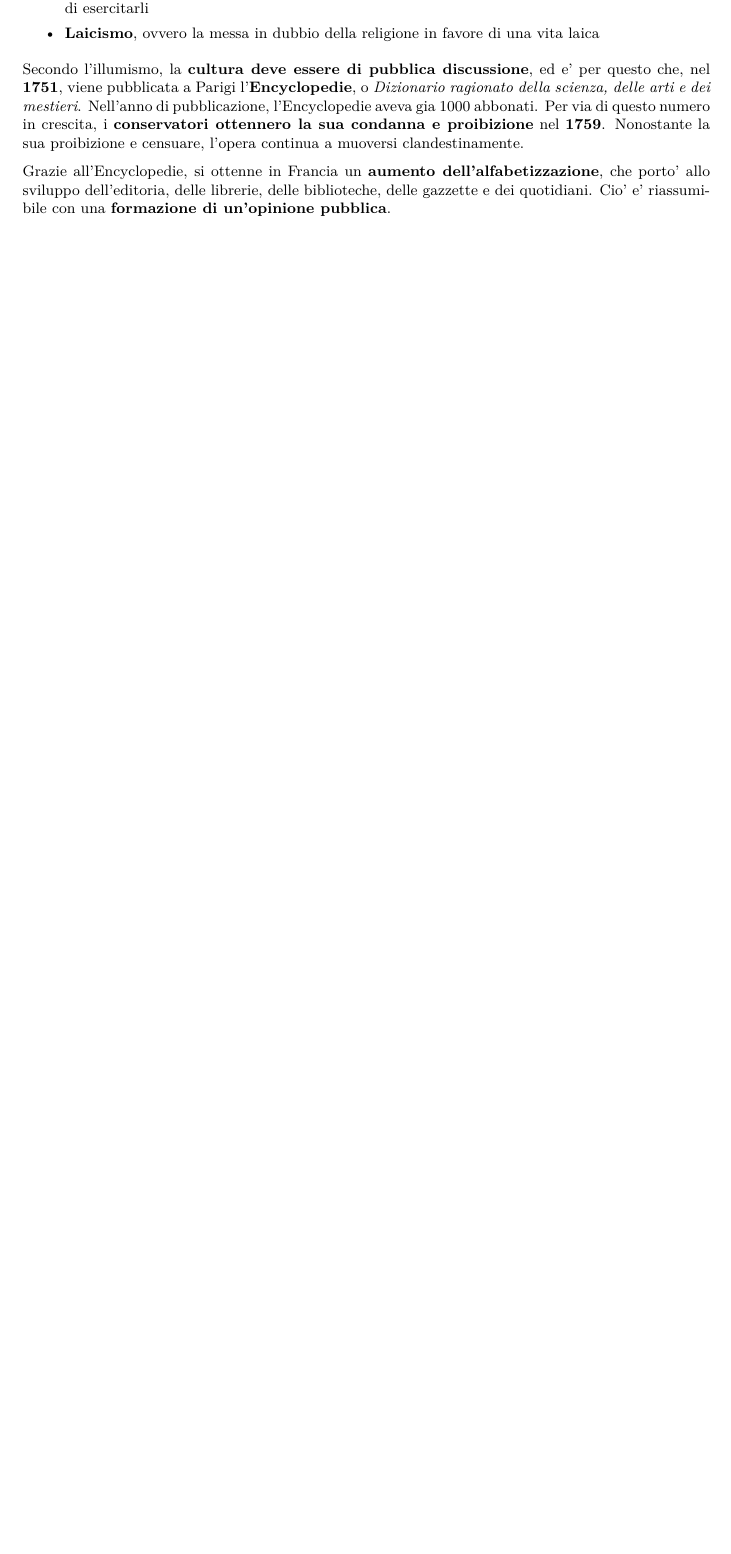
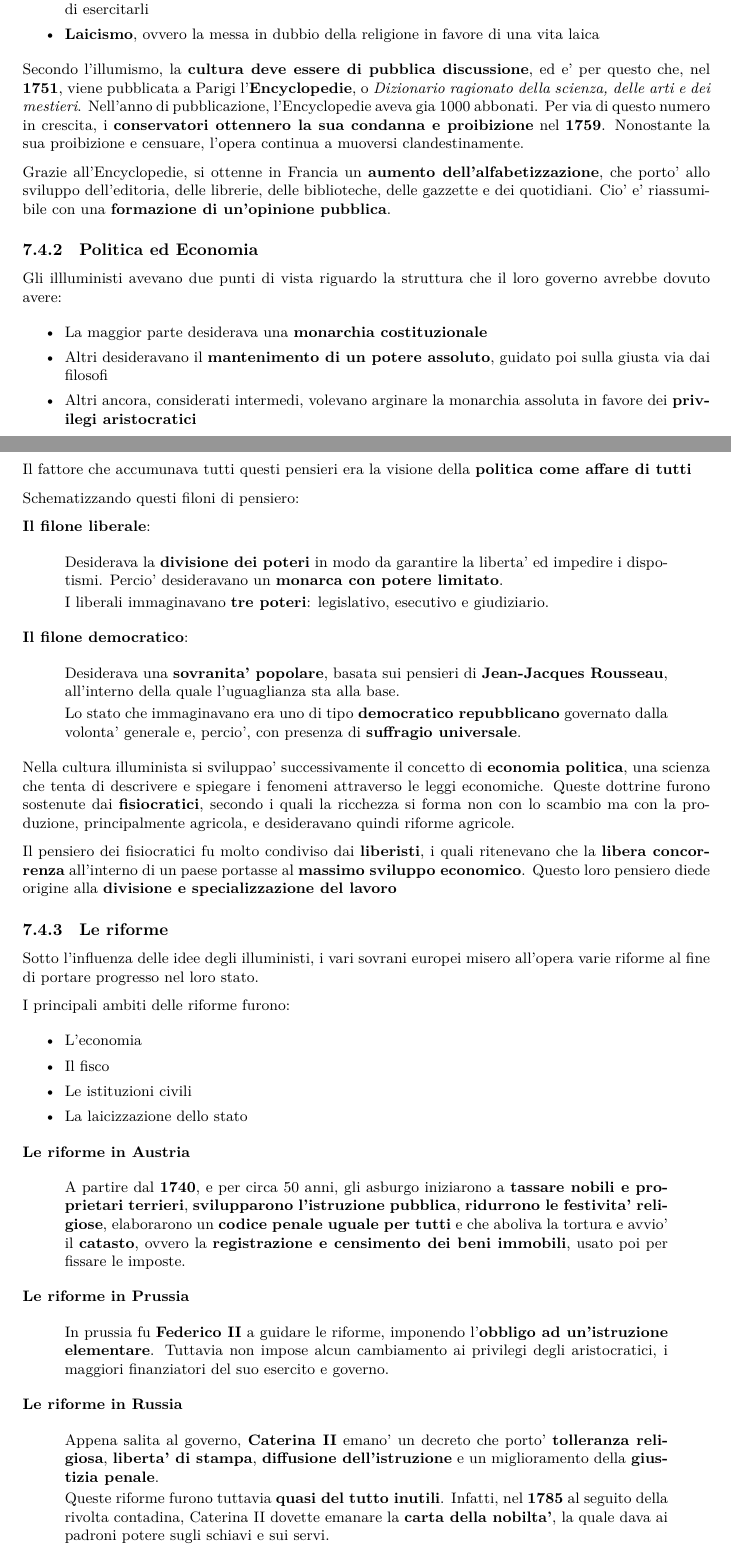
Before and after one commit to ZenT3600/appunti, a LaTeX document (Notes.tex): part of page 30 of 36 before the commit and two parts of pages 31 and 32 of 39 after it, the two joined at a grey line, cut so that both start at the same text, the shorter picture padded with empty space. Compiled offline with XeLaTeX.

Commit message:
Automatic Commit n.Tue 28 Feb 10:27:18 CET 2023

```diff
--- a/Notes.tex
+++ b/Notes.tex
@@ -1171,3 +1171,63 @@
     Secondo l'illumismo, la \textbf{cultura deve essere di pubblica discussione}, ed e' per questo che, nel \textbf{1751}, viene pubblicata a Parigi l'\textbf{Encyclopedie}, o \textit{Dizionario ragionato della scienza, delle arti e dei mestieri}. Nell'anno di pubblicazione, l'Encyclopedie aveva gia 1000 abbonati. Per via di questo numero in crescita, i \textbf{conservatori ottennero la sua condanna e proibizione} nel \textbf{1759}. Nonostante la sua proibizione e censuare, l'opera continua a muoversi clandestinamente.
 
     Grazie all'Encyclopedie, si ottenne in Francia un \textbf{aumento dell'alfabetizzazione}, che porto' allo sviluppo dell'editoria, delle librerie, delle biblioteche, delle gazzette e dei quotidiani. Cio' e' riassumibile con una \textbf{formazione di un'opinione pubblica}.
+
+    \subsubsection{Politica ed Economia} % Storia - L'eta' dei Lumi
+    Gli illluministi avevano due punti di vista riguardo la struttura che il loro governo avrebbe dovuto avere:
+
+    \begin{itemize}
+      \item La maggior parte desiderava una \textbf{monarchia costituzionale}
+      \item Altri desideravano il \textbf{mantenimento di un potere assoluto}, guidato poi sulla giusta via dai filosofi
+      \item Altri ancora, considerati intermedi, volevano arginare la monarchia assoluta in favore dei \textbf{privilegi aristocratici}
+    \end{itemize}
+
+    Il fattore che accumunava tutti questi pensieri era la visione della \textbf{politica come affare di tutti}
+
+    Schematizzando questi filoni di pensiero:
+
+    \textbf{Il filone liberale}:
+    \begin{quote}
+      Desiderava la \textbf{divisione dei poteri} in modo da garantire la liberta' ed impedire i dispotismi. Percio' desideravano un \textbf{monarca con potere limitato}.
+
+      I liberali immaginavano \textbf{tre poteri}: legislativo, esecutivo e giudiziario.
+    \end{quote}
+
+    \textbf{Il filone democratico}:
+    \begin{quote}
+      Desiderava una \textbf{sovranita' popolare}, basata sui pensieri di \textbf{Jean-Jacques Rousseau}, all'interno della quale l'uguaglianza sta alla base.
+
+      Lo stato che immaginavano era uno di tipo \textbf{democratico repubblicano} governato dalla volonta' generale e, percio', con presenza di \textbf{suffragio universale}.
+    \end{quote}
+
+    Nella cultura illuminista si sviluppao' successivamente il concetto di \textbf{economia politica}, una scienza che tenta di descrivere e spiegare i fenomeni attraverso le leggi economiche. Queste dottrine furono sostenute dai \textbf{fisiocratici}, secondo i quali la ricchezza si forma non con lo scambio ma con la produzione, principalmente agricola, e desideravano quindi riforme agricole.
+
+    Il pensiero dei fisiocratici fu molto condiviso dai \textbf{liberisti}, i quali ritenevano che la \textbf{libera concorrenza} all'interno di un paese portasse al \textbf{massimo sviluppo economico}. Questo loro pensiero diede origine alla \textbf{divisione e specializzazione del lavoro}
+
+    \subsubsection{Le riforme} % Storia - L'eta' dei Lumi
+    Sotto l'influenza delle idee degli illuministi, i vari sovrani europei misero all'opera varie riforme al fine di portare progresso nel loro stato.
+
+    I principali ambiti delle riforme furono:
+
+    \begin{itemize}
+      \item L'economia
+      \item Il fisco
+      \item Le istituzioni civili
+      \item La laicizzazione dello stato
+    \end{itemize}
+
+    \textbf{Le riforme in Austria}
+    \begin{quote}
+      A partire dal \textbf{1740}, e per circa 50 anni, gli asburgo iniziarono a \textbf{tassare nobili e proprietari terrieri}, \textbf{svilupparono l'istruzione pubblica}, \textbf{ridurrono le festivita' religiose}, elaborarono un \textbf{codice penale uguale per tutti} e che aboliva la tortura e avvio' il \textbf{catasto}, ovvero la \textbf{registrazione e censimento dei beni immobili}, usato poi per fissare le imposte.
+    \end{quote}
+
+    \textbf{Le riforme in Prussia}
+    \begin{quote}
+      In prussia fu \textbf{Federico II} a guidare le riforme, imponendo l'\textbf{obbligo ad un'istruzione elementare}. Tuttavia non impose alcun cambiamento ai privilegi degli aristocratici, i maggiori finanziatori del suo esercito e governo.
+    \end{quote}
+
+    \textbf{Le riforme in Russia}
+    \begin{quote}
+      Appena salita al governo, \textbf{Caterina II} emano' un decreto che porto' \textbf{tolleranza religiosa}, \textbf{liberta' di stampa}, \textbf{diffusione dell'istruzione} e un miglioramento della \textbf{giustizia penale}.
+
+      Queste riforme furono tuttavia \textbf{quasi del tutto inutili}. Infatti, nel \textbf{1785} al seguito della rivolta contadina, Caterina II dovette emanare la \textbf{carta della nobilta'}, la quale dava ai padroni potere sugli schiavi e sui servi.
+    \end{quote}
```
Also changed, not shown: Notes.pdf, Notes.tex (15 more changed lines).
